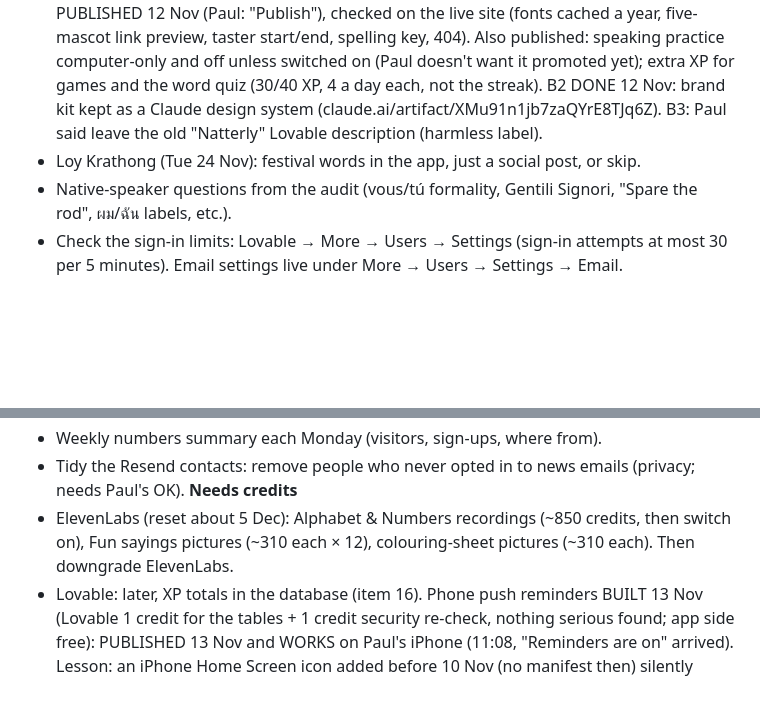
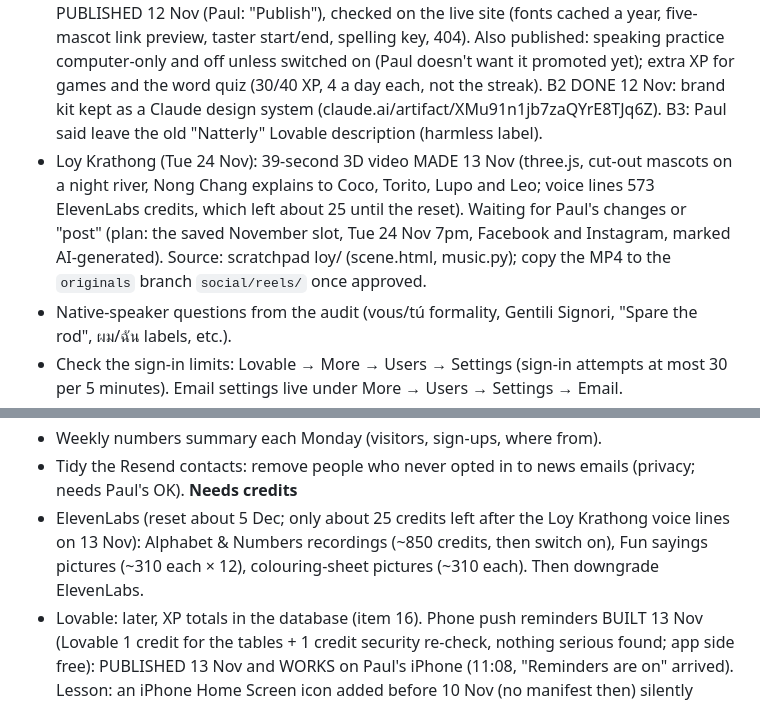
Before and after one commit to jeeveswooster2006/sawasdee-thai, a Markdown page: CLAUDE.md, 2 parts joined by grey strips. Rendered like a GitHub page; blank space fills up the shorter version.

Commit message:
To-do: Loy Krathong 3D video made, ElevenLabs credits nearly used
Co-Authored-By: Claude Opus 5.5 <noreply@anthropic.com>
Claude-Session: https://claude.ai/code/session_01R1deoXLHkVGGj41yC54ME7

```diff
--- a/CLAUDE.md
+++ b/CLAUDE.md
@@ -10,7 +10,7 @@ Tick items off here (move to the right section's notes) as they're done; add new
 - Lovable security scan (12 Nov): AI-instructions finding fixed and PUBLISHED 12 Nov; household-ownership finding fixed directly in the live database (free, Paul: "Publish"). "Email another person" is the adult-login setup email, by design and capped: Paul to tap ⋯ → Ignore with that reason, then re-run the scan.
 - Thai pronunciation check (12 Nov, Paul: "publish lessons"): all 471 Thai words/phrases checked; 6 Latin-spelling fixes (ท้อง, ห้อง, full Thursday, เท่, ก็, story น้อง). live.json → f59622b, all 2,026 content files returned 200; app BUILTIN_COMMIT updated. Hello-in-Thai guide explains sawasdee/sawatdee/sawadee (live 12 Nov).
 - Design review (12 Nov, claude.ai/artifact/5imUmMWUfvryH4pQxZsRei): D1–D14, S1–S3, B1 PUBLISHED 12 Nov (Paul: "Publish"), checked on the live site (fonts cached a year, five-mascot link preview, taster start/end, spelling key, 404). Also published: speaking practice computer-only and off unless switched on (Paul doesn't want it promoted yet); extra XP for games and the word quiz (30/40 XP, 4 a day each, not the streak). B2 DONE 12 Nov: brand kit kept as a Claude design system (claude.ai/artifact/XMu91n1jb7zaQYrE8TJq6Z). B3: Paul said leave the old "Natterly" Lovable description (harmless label).
-- Loy Krathong (Tue 24 Nov): festival words in the app, just a social post, or skip.
+- Loy Krathong (Tue 24 Nov): 39-second 3D video MADE 13 Nov (three.js, cut-out mascots on a night river, Nong Chang explains to Coco, Torito, Lupo and Leo; voice lines 573 ElevenLabs credits, which left about 25 until the reset). Waiting for Paul's changes or "post" (plan: the saved November slot, Tue 24 Nov 7pm, Facebook and Instagram, marked AI-generated). Source: scratchpad loy/ (scene.html, music.py); copy the MP4 to the `originals` branch `social/reels/` once approved.
 - Native-speaker questions from the audit (vous/tú formality, Gentili Signori, "Spare the rod", ผม/ฉัน labels, etc.).
 - Check the sign-in limits: Lovable → More → Users → Settings (sign-in attempts at most 30 per 5 minutes). Email settings live under More → Users → Settings → Email.
 - Put up the A4 poster (temples, Thai shops, schools) and post in community groups. Reddit: an app post on r/learnthai was removed (likely their "no promotion without mod approval" rule); Paul messaged the mods 12 Nov; they asked to see the original post and APPROVED it 13 Nov (link nongchang.co.uk/rd, so sign-ups show signup_source "rd"). Don't post it again elsewhere in the same words.
@@ -22,7 +22,7 @@ Tick items off here (move to the right section's notes) as they're done; add new
 - Weekly numbers summary each Monday (visitors, sign-ups, where from).
 - Tidy the Resend contacts: remove people who never opted in to news emails (privacy; needs Paul's OK).
 **Needs credits**
-- ElevenLabs (reset about 5 Dec): Alphabet & Numbers recordings (~850 credits, then switch on), Fun sayings pictures (~310 each × 12), colouring-sheet pictures (~310 each). Then downgrade ElevenLabs.
+- ElevenLabs (reset about 5 Dec; only about 25 credits left after the Loy Krathong voice lines on 13 Nov): Alphabet & Numbers recordings (~850 credits, then switch on), Fun sayings pictures (~310 each × 12), colouring-sheet pictures (~310 each). Then downgrade ElevenLabs.
 - Lovable: later, XP totals in the database (item 16). Phone push reminders BUILT 13 Nov (Lovable 1 credit for the tables + 1 credit security re-check, nothing serious found; app side free): PUBLISHED 13 Nov and WORKS on Paul's iPhone (11:08, "Reminders are on" arrived). Lesson: an iPhone Home Screen icon added before 10 Nov (no manifest then) silently refuses notifications; deleting and re-adding the icon fixed it (he then had to reset his password, as the new icon starts signed out). A safer switch (service worker ready before the tap, diagnostic code under errors, iPhone "delete and re-add the icon" hint) PUBLISHED 13 Nov (8be65ed). Feedback index and a 12-learner-per-family limit DONE 12 Nov (migration 0019, 1.3 credits; friendly message published 12 Nov).
 **Scheduled (scheduled tasks)**
 - Every night 02:57: morning suggestions for Lovable credits.
```
